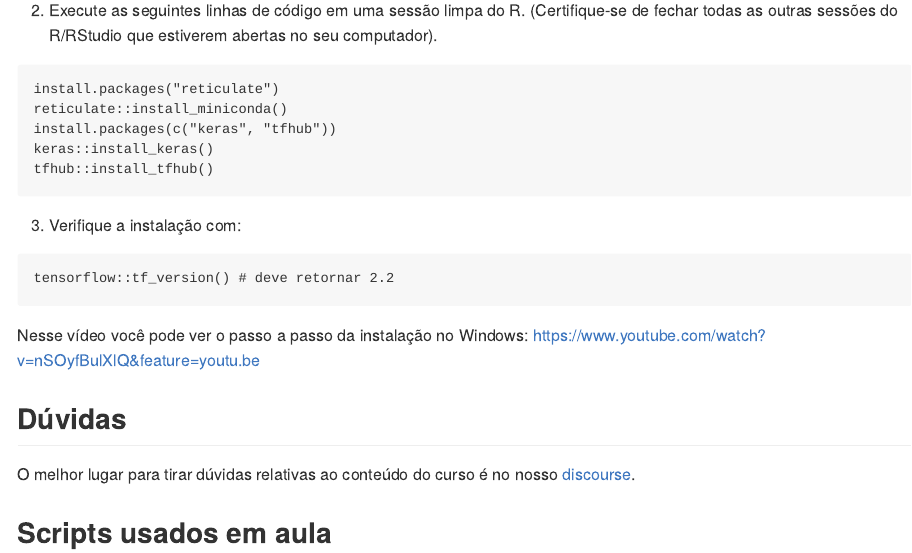
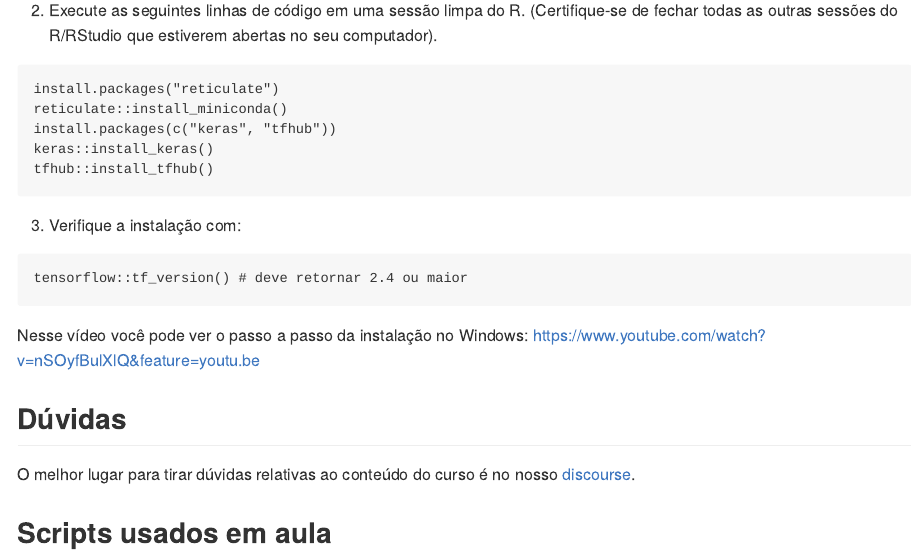
Before and after one commit to curso-r/202107-deep-learning, an R Markdown document (README.Rmd): the page in a window 1100 px wide, from 880 px down. The pictures show the output file README.md that the author committed with the source, drawn offline in the style of GitHub.

Commit message:
update ementa

````diff
--- a/README.Rmd
+++ b/README.Rmd
@@ -55,7 +54,7 @@ tfhub::install_tfhub()
 3) Verifique a instalação com:
 
 ```
-tensorflow::tf_version() # deve retornar 2.2
+tensorflow::tf_version() # deve retornar 2.4 ou maior
 ```
 
 Nesse vídeo você pode ver o passo a passo da instalação no Windows: https://www.youtube.com/watch?v=nSOyfBulXlQ&feature=youtu.be
````
Also changed, not shown: README.md, README.Rmd (1 more changed lines).
